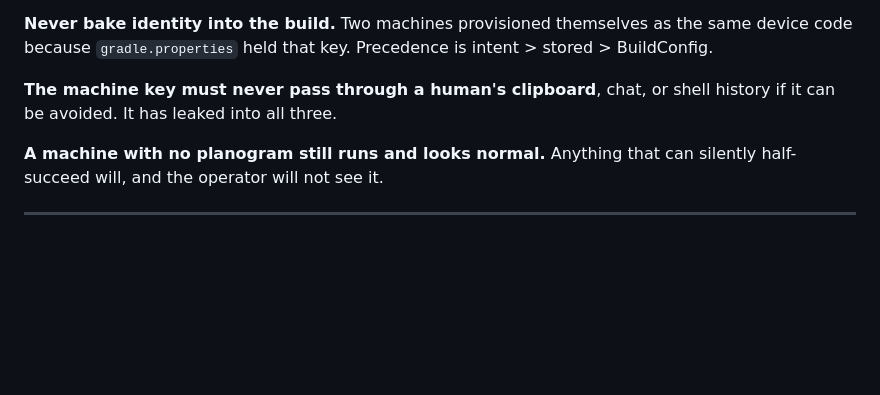
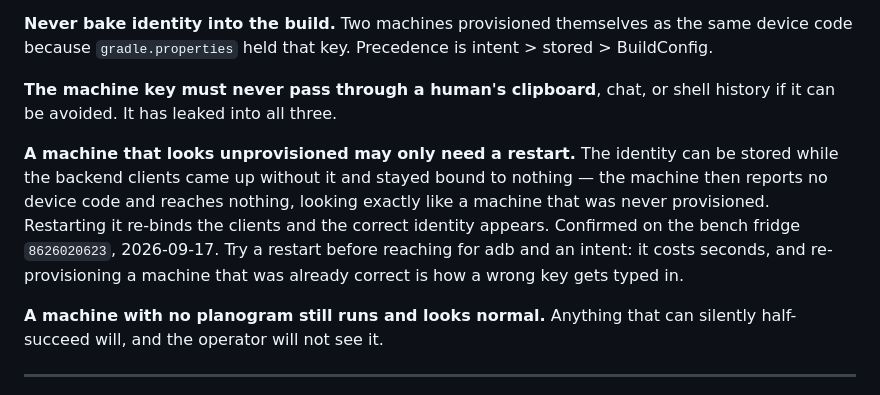
Before and after one commit to siggipalmi/snarl-sopi, a Markdown page: CLAUDE.md, the part around the change. Drawn GitHub-style; blank space fills up the shorter version.

Commit message:
Record that an unprovisioned-looking machine may just need a restart
The bench fridge 8626020623 reported no machine key on v0.54.0. It had one
stored all along - the backend clients had come up without it and stayed
bound to nothing. A restart re-bound them and the correct identity appeared,
with no adb and no intent.

Recording it because the two states are indistinguishable from outside: a
machine with a stored-but-unbound identity reaches nothing and shows no
device code, exactly like one that was never provisioned. The cheap move is
a restart first. Re-provisioning a machine that was already correct means
typing a key that did not need typing, and that is how the wrong one gets
entered.

Documentation only.

Co-Authored-By: Claude Opus 5 <noreply@anthropic.com>
Claude-Session: https://claude.ai/code/session_0139v4C1YsJyVApTC8cTufGn

```diff
--- a/CLAUDE.md
+++ b/CLAUDE.md
@@ -204,6 +204,15 @@ Precedence is intent > stored > BuildConfig.
 **The machine key must never pass through a human's clipboard**, chat, or
 shell history if it can be avoided. It has leaked into all three.
 
+**A machine that looks unprovisioned may only need a restart.** The identity
+can be stored while the backend clients came up without it and stayed bound
+to nothing — the machine then reports no device code and reaches nothing,
+looking exactly like a machine that was never provisioned. Restarting it
+re-binds the clients and the correct identity appears. Confirmed on the
+bench fridge `8626020623`, 2026-09-17. Try a restart before reaching for adb
+and an intent: it costs seconds, and re-provisioning a machine that was
+already correct is how a wrong key gets typed in.
+
 **A machine with no planogram still runs and looks normal.** Anything that
 can silently half-succeed will, and the operator will not see it.
 
```
